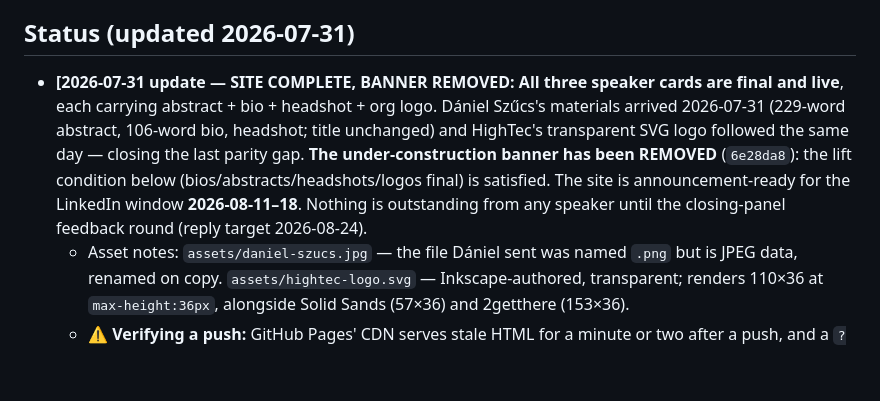
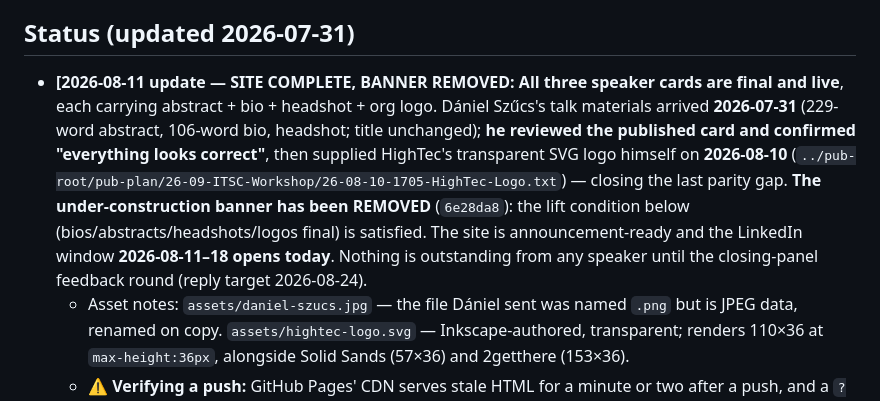
Before and after one commit to compiler-safety-its/itsc-2026-workshop, a Markdown page: README.md, the part around the change. GitHub-like rendering; blank space fills up the shorter version.

Commit message:
docs: correct logo provenance (Dániel, 2026-08-10) and dateline
The SVG came from Dániel himself on 08-10, not the same day as his talk
materials (07-31). Also records that he reviewed and approved the published
card, and that the LinkedIn window opens today.

```diff
--- a/README.md
+++ b/README.md
@@ -14,7 +14,7 @@ Org members with `write` permission can edit `index.html` directly through the G
 
 ## Status (updated 2026-07-31)
 
-- **[2026-07-31 update — SITE COMPLETE, BANNER REMOVED:** **All three speaker cards are final and live**, each carrying abstract + bio + headshot + org logo. Dániel Szűcs's materials arrived 2026-07-31 (229-word abstract, 106-word bio, headshot; title unchanged) and HighTec's transparent SVG logo followed the same day — closing the last parity gap. **The under-construction banner has been REMOVED** (`6e28da8`): the lift condition below (bios/abstracts/headshots/logos final) is satisfied. The site is announcement-ready for the LinkedIn window **2026-08-11–18**. Nothing is outstanding from any speaker until the closing-panel feedback round (reply target 2026-08-24).
+- **[2026-08-11 update — SITE COMPLETE, BANNER REMOVED:** **All three speaker cards are final and live**, each carrying abstract + bio + headshot + org logo. Dániel Szűcs's talk materials arrived **2026-07-31** (229-word abstract, 106-word bio, headshot; title unchanged); **he reviewed the published card and confirmed "everything looks correct"**, then supplied HighTec's transparent SVG logo himself on **2026-08-10** (`../pub-root/pub-plan/26-09-ITSC-Workshop/26-08-10-1705-HighTec-Logo.txt`) — closing the last parity gap. **The under-construction banner has been REMOVED** (`6e28da8`): the lift condition below (bios/abstracts/headshots/logos final) is satisfied. The site is announcement-ready and the LinkedIn window **2026-08-11–18 opens today**. Nothing is outstanding from any speaker until the closing-panel feedback round (reply target 2026-08-24).
   - Asset notes: `assets/daniel-szucs.jpg` — the file Dániel sent was named `.png` but is JPEG data, renamed on copy. `assets/hightec-logo.svg` — Inkscape-authored, transparent; renders 110×36 at `max-height:36px`, alongside Solid Sands (57×36) and 2getthere (153×36).
   - ⚠ **Verifying a push:** GitHub Pages' CDN serves stale HTML for a minute or two after a push, and a `?v=` query string does **not** reliably bust it. Confirm a deploy against `raw.githubusercontent.com/.../main/index.html`, or `curl -H 'Cache-Control: no-cache'` the live URL — not by eyeballing the page immediately.]
 - **[2026-07-19 update:** Co-organizer **Ayesha Choudhary** (IEEE ITSS Board of Governors, JNU) added to the Organizers section; footer corrected to "organized independently by Kangwon Lee, coordinated with the ITSC 2026 organizing committee" (pushed `2852d64`, verified live). HighTec presenter changed **Mario Cupelli -> Dániel Szűcs** (Mario cannot travel in September); Szűcs's title/abstract/bio/headshot are pending, so his speaker card and the under-construction banner stay up until they land. KW registered for ITSC 2026. Running status + scored TODO: `../pub-root/pub-plan/26-09-ITSC-Workshop/TODO.md`.]
```
